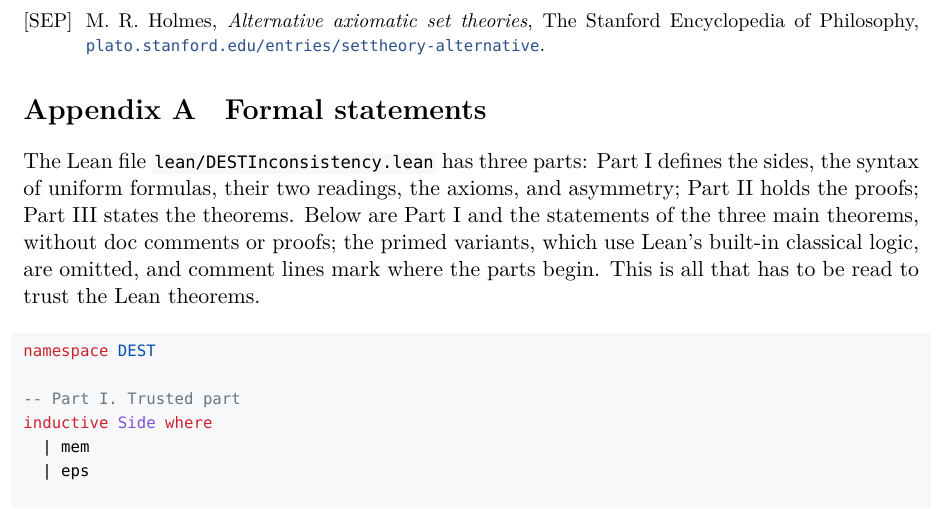
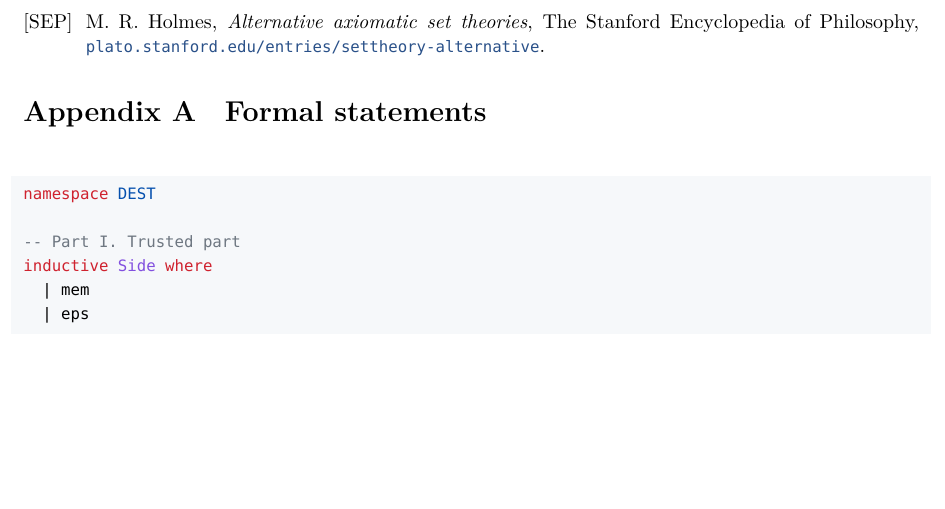
Before and after one commit to BedrockInstitute/DESTInconsistency, a LaTeX paper (tex/dest-inconsistency.en.tex): part of page 8 of 10, cut so that both start at the same text, the shorter picture padded with empty space. Compiled offline with XeLaTeX; a missing font is replaced by an installed copy or a similar font; a LaTeX package or settings file that is missing is left out.

Commit message:
Appendix A: the code block only
Section 6 already says what the trusted part is and that it is reproduced
in Appendix A, and the listing marks Parts I and III with comment lines, so
the explanatory paragraph before the listing is removed in both languages.

Co-Authored-By: Claude Opus 5.5 <noreply@anthropic.com>
Claude-Session: https://claude.ai/code/session_01Nh6dAX1q6jM1j1SJTCH3QF

```diff
--- a/tex/dest-inconsistency.en.tex
+++ b/tex/dest-inconsistency.en.tex
@@ -399,8 +399,6 @@ Peter Zhang led the research: he posed the questions, set the direction, made th
 \iflatexml\else\makeatletter\renewcommand{\@seccntformat}[1]{\appendixname\ \csname the#1\endcsname\quad}\makeatother\fi
 \section{Formal statements}\label{app:formal}
 
-The Lean file \icode{lean/DESTInconsistency.lean} has three parts: Part~I defines the sides, the syntax of uniform formulas, their two readings, the axioms, and asymmetry; Part~II holds the proofs; Part~III states the theorems. Below are Part~I and the statements of the three main theorems, without doc comments or proofs; the primed variants, which use Lean's built-in classical logic, are omitted, and comment lines mark where the parts begin. This is all that has to be read to trust the Lean theorems.
-
 \input{lean-statements}
 
 \end{document}
```
Also changed, not shown: tex/dest-inconsistency.zh.tex (+0 -2 lines), pdf/dest-inconsistency.en.pdf, pdf/dest-inconsistency.zh.pdf.
